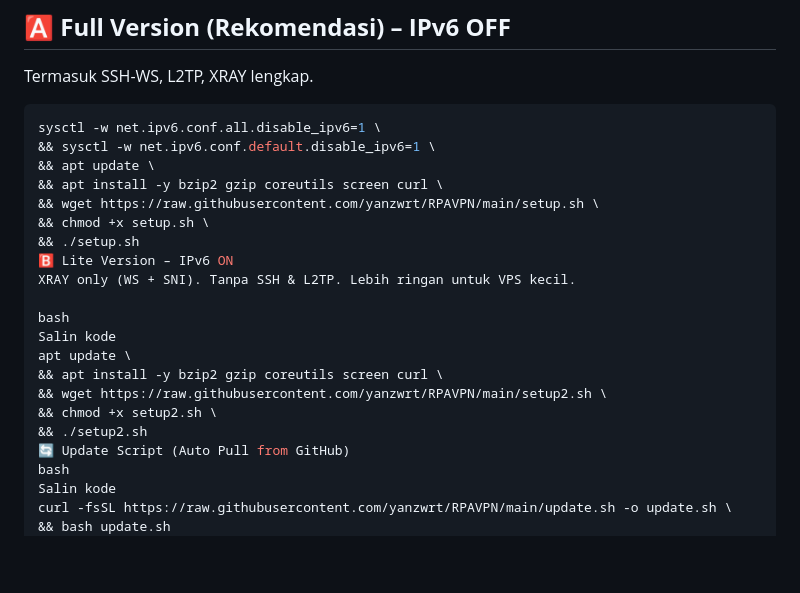
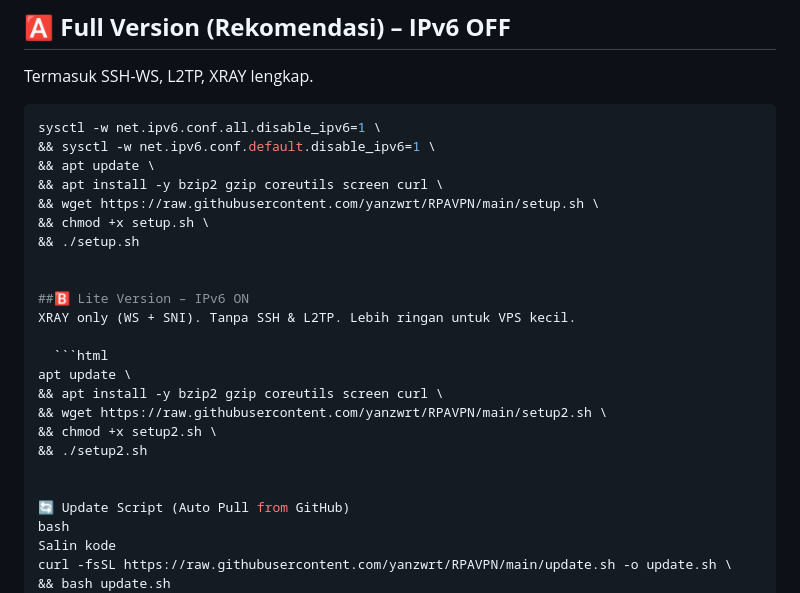
Before and after one commit to yanzwrt/RPAVPN, a Markdown page: README.md, the part around the change. Rendered like a GitHub page; blank space fills up the shorter version.

````diff
--- a/README.md
+++ b/README.md
@@ -93,16 +93,19 @@ sysctl -w net.ipv6.conf.all.disable_ipv6=1 \
 && wget https://raw.githubusercontent.com/yanzwrt/RPAVPN/main/setup.sh \
 && chmod +x setup.sh \
 && ./setup.sh
-🅱️ Lite Version – IPv6 ON
+
+
+##🅱️ Lite Version – IPv6 ON
 XRAY only (WS + SNI). Tanpa SSH & L2TP. Lebih ringan untuk VPS kecil.
 
-bash
-Salin kode
+  ```html
 apt update \
 && apt install -y bzip2 gzip coreutils screen curl \
 && wget https://raw.githubusercontent.com/yanzwrt/RPAVPN/main/setup2.sh \
 && chmod +x setup2.sh \
 && ./setup2.sh
+
+
 🔄 Update Script (Auto Pull from GitHub)
 bash
 Salin kode
````
